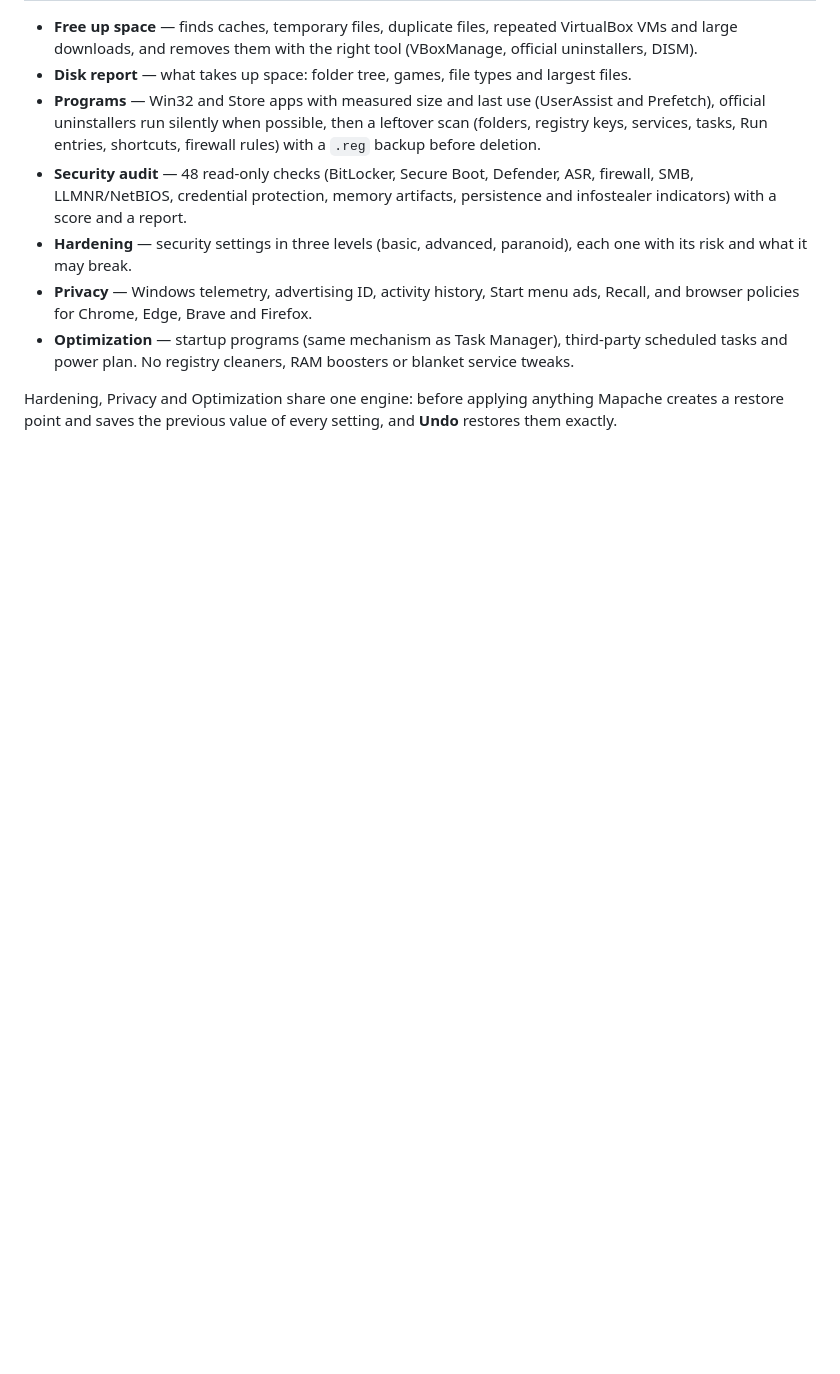
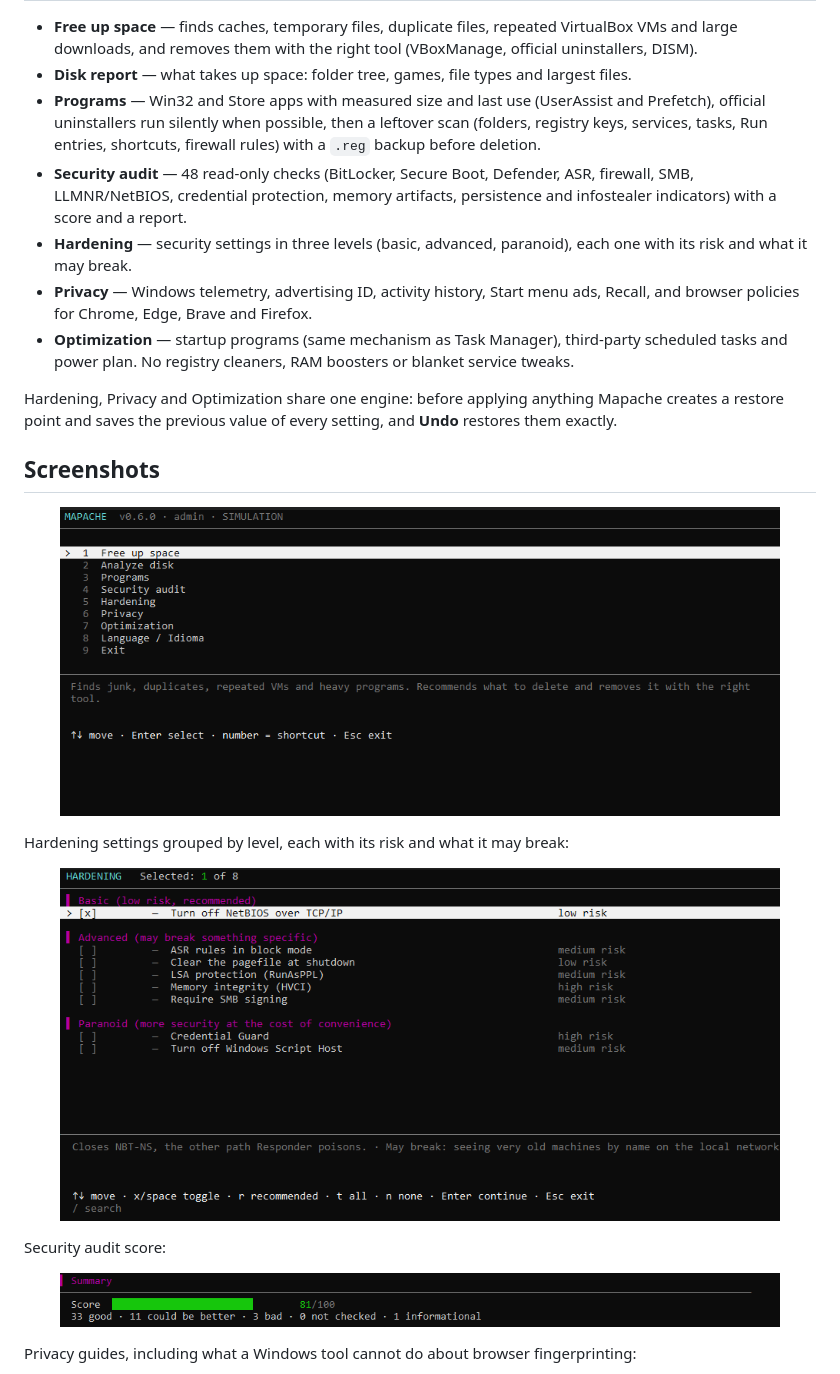
Before and after one commit to nytrek/mapache, a Markdown page: README.md, the part around one of its changes. Rendered like a GitHub page; pictures changed too: assets/screenshots/audit-score.png (added), assets/screenshots/hardening.png (added), assets/screenshots/menu.png (added); blank space fills up the shorter version.

```diff
--- a/README.md
+++ b/README.md
@@ -33,3 +33,18 @@ undone. It is written in pure Python with no third-party dependencies.
 
 Hardening, Privacy and Optimization share one engine: before applying anything Mapache creates a
 restore point and saves the previous value of every setting, and **Undo** restores them exactly.
+
+## Screenshots
+
+<p align="center"><img src="assets/screenshots/menu.png" width="720" alt="Main menu"></p>
+
+Hardening settings grouped by level, each with its risk and what it may break:
+
+<p align="center"><img src="assets/screenshots/hardening.png" width="720" alt="Hardening selector"></p>
+
+Security audit score:
+
+<p align="center"><img src="assets/screenshots/audit-score.png" width="720" alt="Audit score"></p>
+
+Privacy guides, including what a Windows tool cannot do about browser fingerprinting:
+
```
Also changed, not shown: other parts of README.md (+1 -0 lines), README.es.md (+16 -0 lines), assets/screenshots/privacy-guides.png (added).
